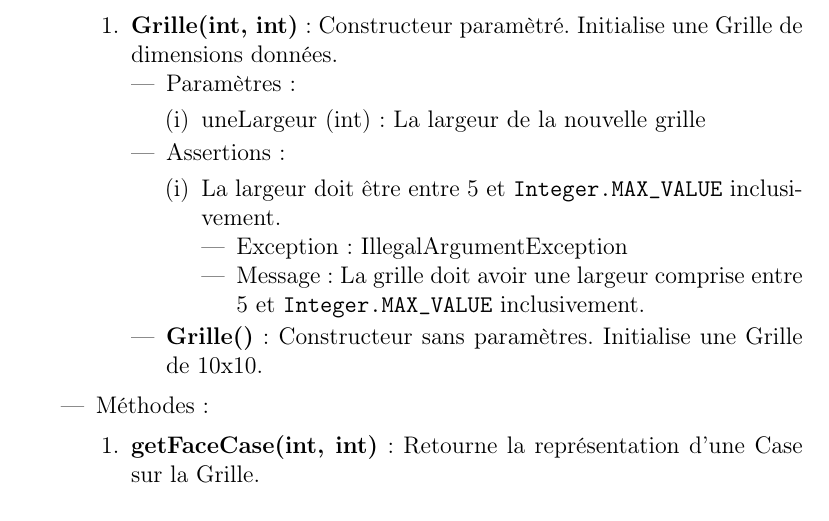
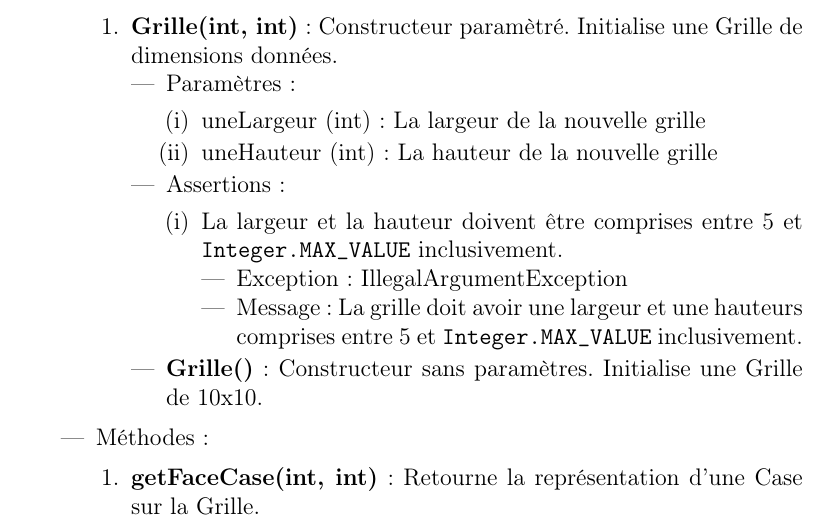
Before and after one commit to h-d3v/demineur, a LaTeX document (doc/analyse.tex, which reads doc/grille.tex): part of page 4 of 8 before the commit and part of page 4 of 9 after it, cut so that both start at the same text. Compiled offline with pdfLaTeX; a LaTeX package or settings file that is missing is left out.

```diff
--- a/doc/grille.tex
+++ b/doc/grille.tex
@@ -26,13 +26,14 @@
     \item Paramètres :
       \begin{enumerate}
       \item uneLargeur (int) : La largeur de la nouvelle grille
+      \item uneHauteur (int) : La hauteur de la nouvelle grille
       \end{enumerate}
     \item Assertions :
       \begin{enumerate}
-      \item La largeur doit être entre 5 et {\tt Integer.MAX_VALUE} inclusivement.
+      \item La largeur et la hauteur doivent être comprises entre 5 et {\tt Integer.MAX_VALUE} inclusivement.
         \begin{itemize}
           \item Exception : IllegalArgumentException
-          \item Message : La grille doit avoir une largeur comprise entre 5 et {\tt Integer.MAX_VALUE} inclusivement.
+          \item Message : La grille doit avoir une largeur et une hauteurs comprises entre 5 et {\tt Integer.MAX_VALUE} inclusivement.
         \end{itemize}
       \end{enumerate}
 
```
Also changed, not shown: doc/analyse.tex (+1 -0 lines), doc/analyse.pdf.
